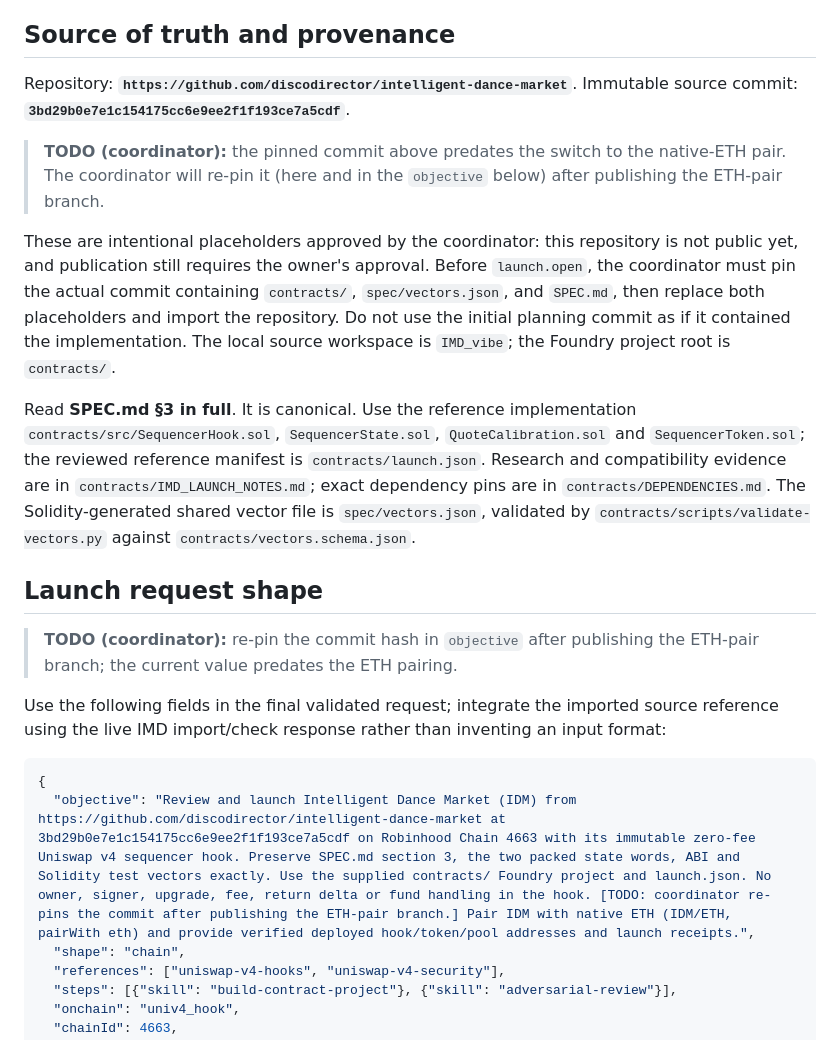
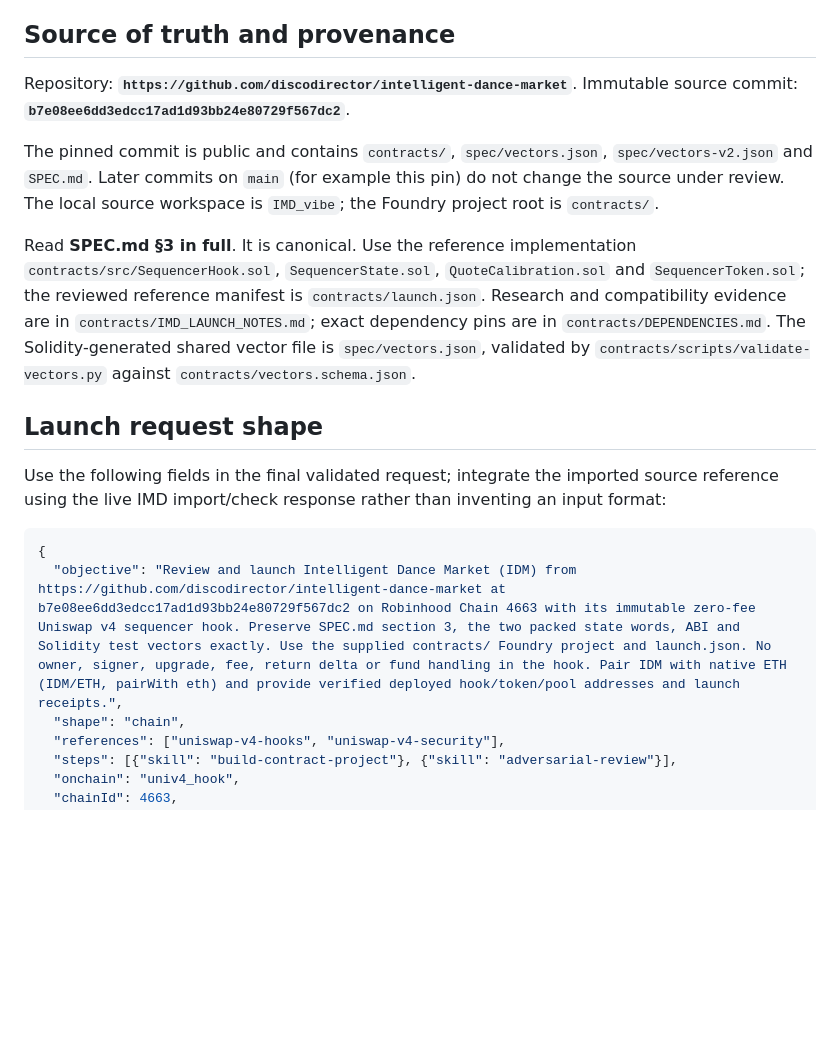
Before and after one commit to discodirector/intelligent-dance-market, a Markdown page: swarm/BRIEF.md, the part around the change. Drawn GitHub-style; blank space fills up the shorter version.

Commit message:
Pin published source commit b7e08ee in swarm brief
Co-Authored-By: Claude Opus 5.5 <noreply@anthropic.com>

````diff
--- a/swarm/BRIEF.md
+++ b/swarm/BRIEF.md
@@ -4,23 +4,19 @@ Launch an immutable Uniswap v4 music sequencer hook and its fixed-supply token o
 
 ## Source of truth and provenance
 
-Repository: **`https://github.com/discodirector/intelligent-dance-market`**. Immutable source commit: **`3bd29b0e7e1c154175cc6e9ee2f1f193ce7a5cdf`**.
+Repository: **`https://github.com/discodirector/intelligent-dance-market`**. Immutable source commit: **`b7e08ee6dd3edcc17ad1d93bb24e80729f567dc2`**.
 
-> **TODO (coordinator):** the pinned commit above predates the switch to the native-ETH pair. The coordinator will re-pin it (here and in the `objective` below) after publishing the ETH-pair branch.
-
-These are intentional placeholders approved by the coordinator: this repository is not public yet, and publication still requires the owner's approval. Before `launch.open`, the coordinator must pin the actual commit containing `contracts/`, `spec/vectors.json`, and `SPEC.md`, then replace both placeholders and import the repository. Do not use the initial planning commit as if it contained the implementation. The local source workspace is `IMD_vibe`; the Foundry project root is `contracts/`.
+The pinned commit is public and contains `contracts/`, `spec/vectors.json`, `spec/vectors-v2.json` and `SPEC.md`. Later commits on `main` (for example this pin) do not change the source under review. The local source workspace is `IMD_vibe`; the Foundry project root is `contracts/`.
 
 Read **SPEC.md §3 in full**. It is canonical. Use the reference implementation `contracts/src/SequencerHook.sol`, `SequencerState.sol`, `QuoteCalibration.sol` and `SequencerToken.sol`; the reviewed reference manifest is `contracts/launch.json`. Research and compatibility evidence are in `contracts/IMD_LAUNCH_NOTES.md`; exact dependency pins are in `contracts/DEPENDENCIES.md`. The Solidity-generated shared vector file is `spec/vectors.json`, validated by `contracts/scripts/validate-vectors.py` against `contracts/vectors.schema.json`.
 
 ## Launch request shape
 
-> **TODO (coordinator):** re-pin the commit hash in `objective` after publishing the ETH-pair branch; the current value predates the ETH pairing.
-
 Use the following fields in the final validated request; integrate the imported source reference using the live IMD import/check response rather than inventing an input format:
 
 ```json
 {
-  "objective": "Review and launch Intelligent Dance Market (IDM) from https://github.com/discodirector/intelligent-dance-market at 3bd29b0e7e1c154175cc6e9ee2f1f193ce7a5cdf on Robinhood Chain 4663 with its immutable zero-fee Uniswap v4 sequencer hook. Preserve SPEC.md section 3, the two packed state words, ABI and Solidity test vectors exactly. Use the supplied contracts/ Foundry project and launch.json. No owner, signer, upgrade, fee, return delta or fund handling in the hook. [TODO: coordinator re-pins the commit after publishing the ETH-pair branch.] Pair IDM with native ETH (IDM/ETH, pairWith eth) and provide verified deployed hook/token/pool addresses and launch receipts.",
+  "objective": "Review and launch Intelligent Dance Market (IDM) from https://github.com/discodirector/intelligent-dance-market at b7e08ee6dd3edcc17ad1d93bb24e80729f567dc2 on Robinhood Chain 4663 with its immutable zero-fee Uniswap v4 sequencer hook. Preserve SPEC.md section 3, the two packed state words, ABI and Solidity test vectors exactly. Use the supplied contracts/ Foundry project and launch.json. No owner, signer, upgrade, fee, return delta or fund handling in the hook. Pair IDM with native ETH (IDM/ETH, pairWith eth) and provide verified deployed hook/token/pool addresses and launch receipts.",
   "shape": "chain",
   "references": ["uniswap-v4-hooks", "uniswap-v4-security"],
   "steps": [{"skill": "build-contract-project"}, {"skill": "adversarial-review"}],
````
